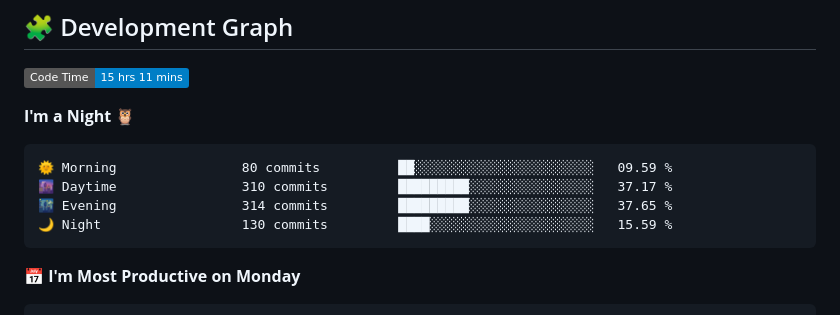
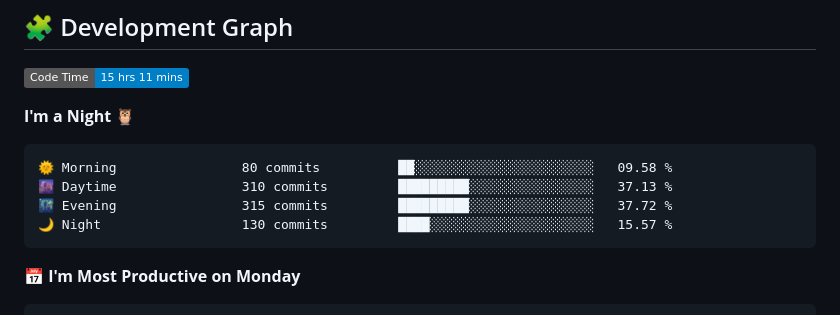
Before and after one commit to sumitverma77/sumitverma77, a Markdown page: README.md, the part around the change printed below. Rendered like a GitHub page; badges without logos.

````diff
--- a/README.md
+++ b/README.md
@@ -148,10 +148,10 @@
 **I'm a Night 🦉**
 
 ```text
-🌞 Morning                80 commits          ██░░░░░░░░░░░░░░░░░░░░░░░   09.59 %
-🌆 Daytime                310 commits         █████████░░░░░░░░░░░░░░░░   37.17 %
-🌃 Evening                314 commits         █████████░░░░░░░░░░░░░░░░   37.65 %
-🌙 Night                  130 commits         ████░░░░░░░░░░░░░░░░░░░░░   15.59 %
+🌞 Morning                80 commits          ██░░░░░░░░░░░░░░░░░░░░░░░   09.58 %
+🌆 Daytime                310 commits         █████████░░░░░░░░░░░░░░░░   37.13 %
+🌃 Evening                315 commits         █████████░░░░░░░░░░░░░░░░   37.72 %
+🌙 Night                  130 commits         ████░░░░░░░░░░░░░░░░░░░░░   15.57 %
 ```
 📅 **I'm Most Productive on Monday**
 
````
Also changed, not shown: other parts of README.md (+8 -8 lines).
